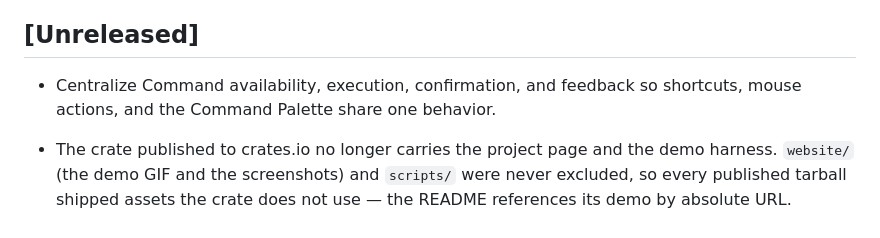
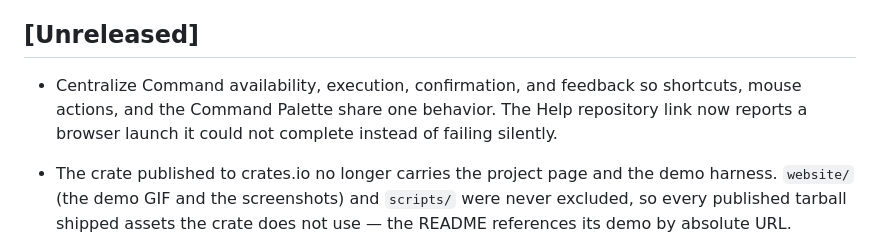
Before and after one commit to akunzai/duodiff, a Markdown page: CHANGELOG.md, the part around the change. GitHub-like rendering.

Commit message:
docs: note the reported repository-launch failure (#282)

```diff
--- a/CHANGELOG.md
+++ b/CHANGELOG.md
@@ -7,7 +7,7 @@ and this project adheres to [Semantic Versioning](https://semver.org/spec/v2.0.0
 
 ## [Unreleased]
 
-- Centralize Command availability, execution, confirmation, and feedback so shortcuts, mouse actions, and the Command Palette share one behavior.
+- Centralize Command availability, execution, confirmation, and feedback so shortcuts, mouse actions, and the Command Palette share one behavior. The Help repository link now reports a browser launch it could not complete instead of failing silently.
 
 - The crate published to crates.io no longer carries the project page and the demo harness.
   `website/` (the demo GIF and the screenshots) and `scripts/` were never excluded, so every
```
